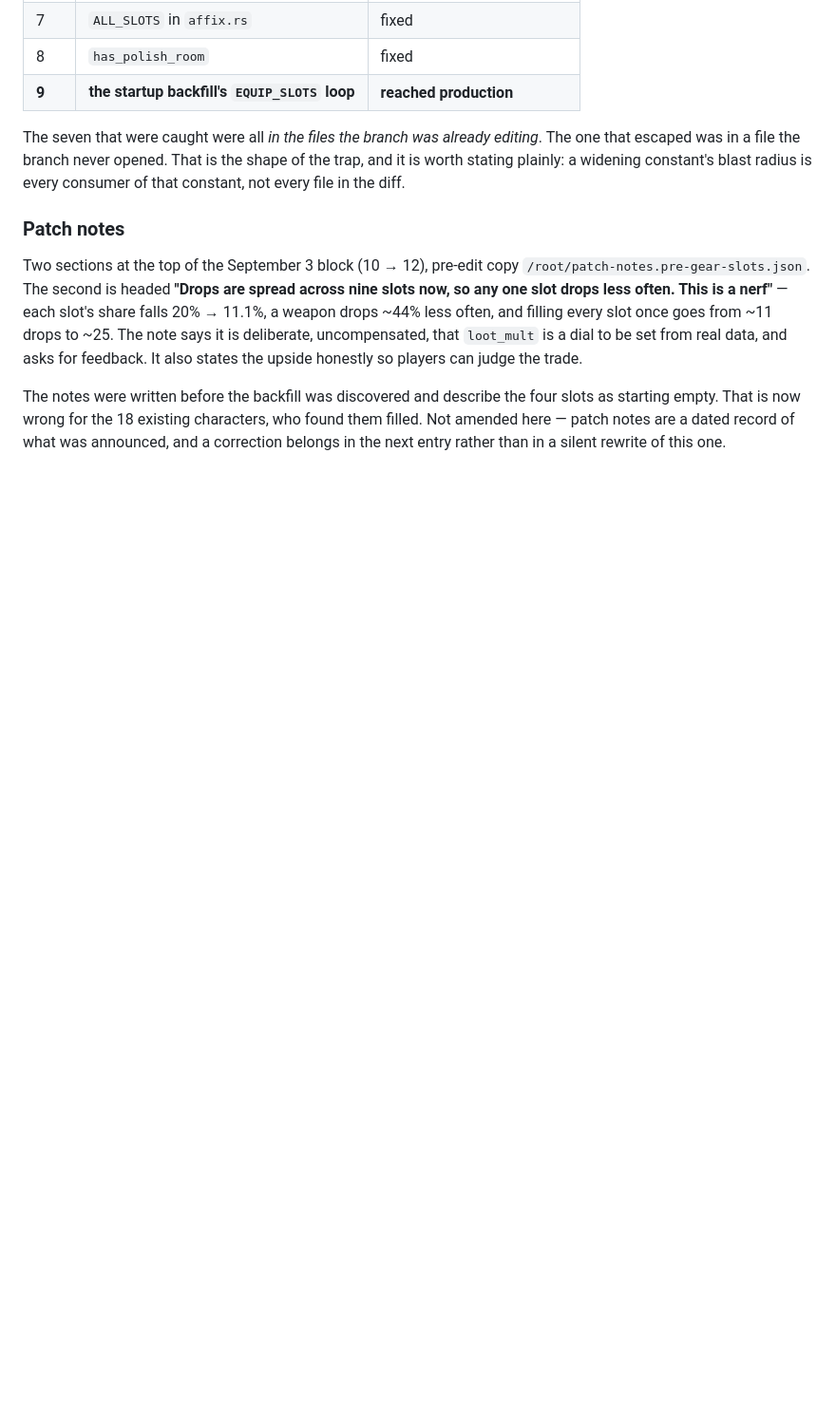
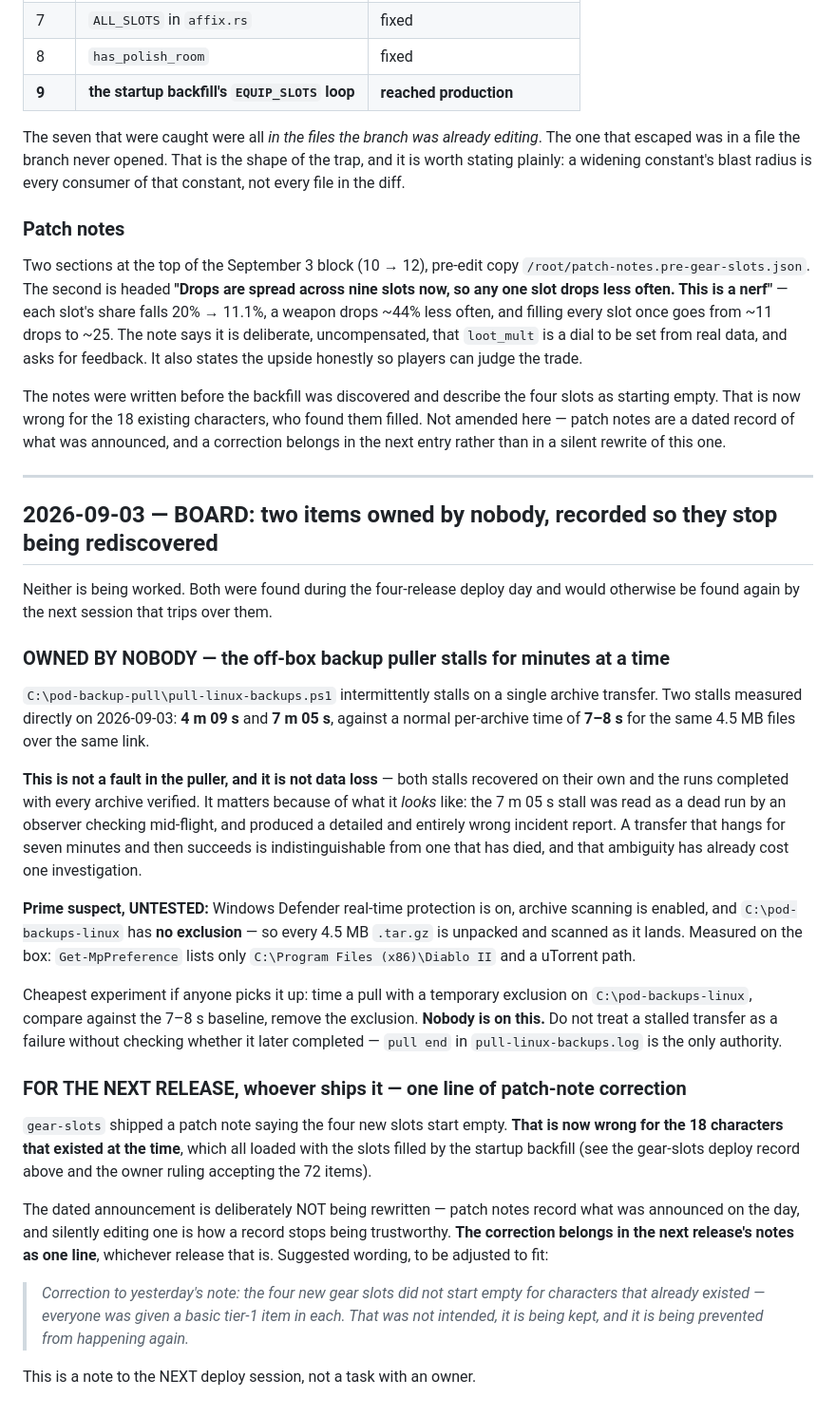
Before and after one commit to lokatigaming/PathofDust, a Markdown page: docs/session_journal.md, the part around the change. Shown at 95% size. GitHub-like rendering; blank space fills up the shorter version.

Commit message:
board: the puller's multi-minute stalls, and a patch-note correction owed by the next release
Two items owned by nobody, recorded so the next session does not
rediscover them. Neither is being worked and this commit changes no code.

1. pull-linux-backups.ps1 stalls intermittently on a single transfer -
   4m09s and 7m05s measured, against a 7-8s norm for the same files.
   Both recovered on their own; nothing was lost. It is recorded because
   a stalled-then-successful transfer is indistinguishable from a dead
   one, and that ambiguity already produced one detailed and wrong
   incident report. Prime suspect, untested: Defender real-time archive
   scanning with no exclusion for C:\pod-backups-linux.

2. gear-slots' patch note tells players the four new slots start empty,
   which is wrong for the 18 pre-existing characters after the startup
   backfill filled them. The dated announcement is deliberately not
   rewritten; the next release carries a one-line correction instead.
   Suggested wording included.

Co-Authored-By: Claude Opus 5 <noreply@anthropic.com>

```diff
--- a/docs/session_journal.md
+++ b/docs/session_journal.md
@@ -3405,3 +3405,59 @@ the four slots as starting empty. That is now wrong for the 18 existing
 characters, who found them filled. Not amended here — patch notes are a
 dated record of what was announced, and a correction belongs in the next
 entry rather than in a silent rewrite of this one.
+
+---
+
+## 2026-09-03 — BOARD: two items owned by nobody, recorded so they stop being rediscovered
+
+Neither is being worked. Both were found during the four-release deploy
+day and would otherwise be found again by the next session that trips
+over them.
+
+### OWNED BY NOBODY — the off-box backup puller stalls for minutes at a time
+
+`C:\pod-backup-pull\pull-linux-backups.ps1` intermittently stalls on a
+single archive transfer. Two stalls measured directly on 2026-09-03:
+**4 m 09 s** and **7 m 05 s**, against a normal per-archive time of
+**7–8 s** for the same 4.5 MB files over the same link.
+
+**This is not a fault in the puller, and it is not data loss** — both
+stalls recovered on their own and the runs completed with every archive
+verified. It matters because of what it *looks* like: the 7 m 05 s stall
+was read as a dead run by an observer checking mid-flight, and produced a
+detailed and entirely wrong incident report. A transfer that hangs for
+seven minutes and then succeeds is indistinguishable from one that has
+died, and that ambiguity has already cost one investigation.
+
+**Prime suspect, UNTESTED:** Windows Defender real-time protection is on,
+archive scanning is enabled, and `C:\pod-backups-linux` has **no
+exclusion** — so every 4.5 MB `.tar.gz` is unpacked and scanned as it
+lands. Measured on the box: `Get-MpPreference` lists only
+`C:\Program Files (x86)\Diablo II` and a uTorrent path.
+
+Cheapest experiment if anyone picks it up: time a pull with a temporary
+exclusion on `C:\pod-backups-linux`, compare against the 7–8 s baseline,
+remove the exclusion. **Nobody is on this.** Do not treat a stalled
+transfer as a failure without checking whether it later completed —
+`pull end` in `pull-linux-backups.log` is the only authority.
+
+### FOR THE NEXT RELEASE, whoever ships it — one line of patch-note correction
+
+`gear-slots` shipped a patch note saying the four new slots start empty.
+**That is now wrong for the 18 characters that existed at the time**,
+which all loaded with the slots filled by the startup backfill (see the
+gear-slots deploy record above and the owner ruling accepting the 72
+items).
+
+The dated announcement is deliberately NOT being rewritten — patch notes
+record what was announced on the day, and silently editing one is how a
+record stops being trustworthy. **The correction belongs in the next
+release's notes as one line**, whichever release that is. Suggested
+wording, to be adjusted to fit:
+
+> *Correction to yesterday's note: the four new gear slots did not start
+> empty for characters that already existed — everyone was given a basic
+> tier-1 item in each. That was not intended, it is being kept, and it is
+> being prevented from happening again.*
+
+This is a note to the NEXT deploy session, not a task with an owner.
```
